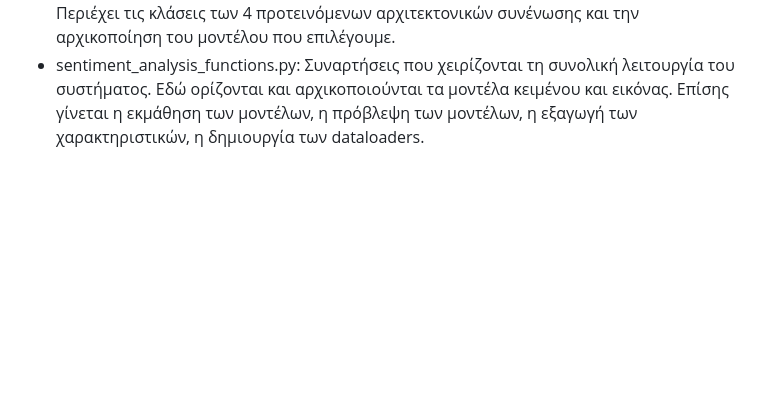
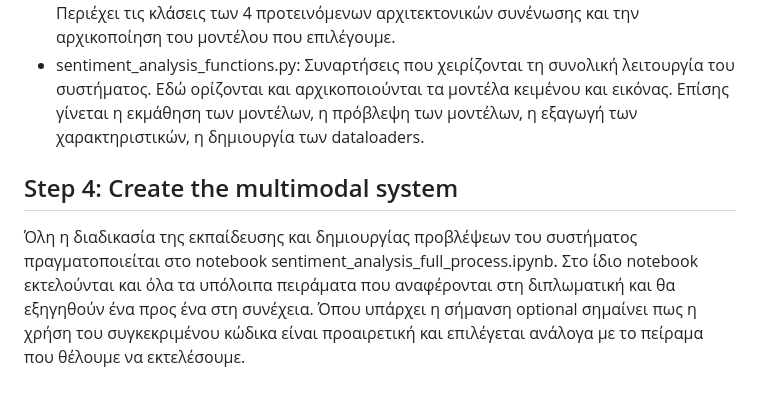
Before and after one commit to kostaGRG/multimodal-sentiment-analysis, a Markdown page: README.md, the part around the change. Drawn GitHub-style; blank space fills up the shorter version.

```diff
--- a/README.md
+++ b/README.md
@@ -24,3 +24,6 @@
 * image_functions.py: Συναρτήσεις που σχετίζονται με την προεπεξεργασία των εικόνων
 * multimodal_functions.py: Συναρτήσεις που σχετίζονται με το μοντέλο συνένωσης. Περιέχει τις κλάσεις των 4 προτεινόμενων αρχιτεκτονικών συνένωσης και την αρχικοποίηση του μοντέλου που επιλέγουμε.
 * sentiment_analysis_functions.py: Συναρτήσεις που χειρίζονται τη συνολική λειτουργία του συστήματος. Εδώ ορίζονται και αρχικοποιούνται τα μοντέλα κειμένου και εικόνας. Επίσης γίνεται η εκμάθηση των μοντέλων, η πρόβλεψη των μοντέλων, η εξαγωγή των χαρακτηριστικών, η δημιουργία των dataloaders.
+
+## Step 4: Create the multimodal system
+Όλη η διαδικασία της εκπαίδευσης και δημιουργίας προβλέψεων του συστήματος πραγματοποιείται στο notebook sentiment_analysis_full_process.ipynb. Στο ίδιο notebook εκτελούνται και όλα τα υπόλοιπα πειράματα που αναφέρονται στη διπλωματική και θα εξηγηθούν ένα προς ένα στη συνέχεια. Όπου υπάρχει η σήμανση optional σημαίνει πως η χρήση του συγκεκριμένου κώδικα είναι προαιρετική και επιλέγεται ανάλογα με το πείραμα που θέλουμε να εκτελέσουμε.
```
